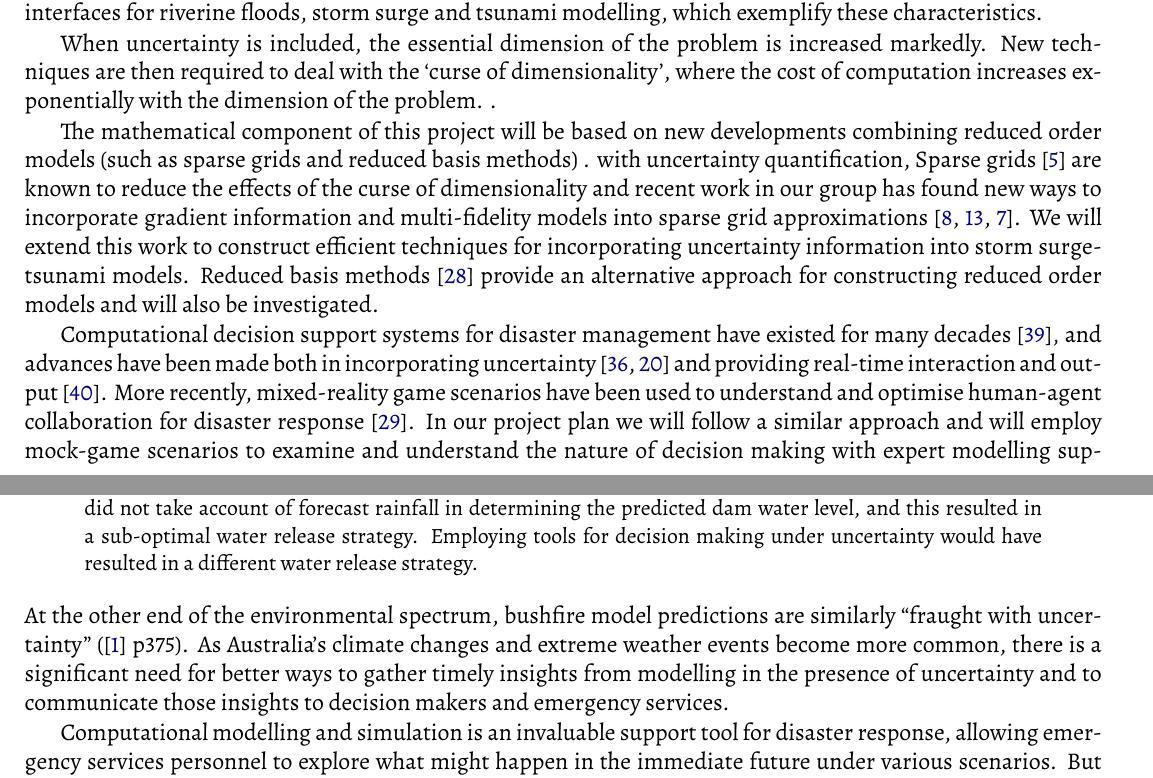
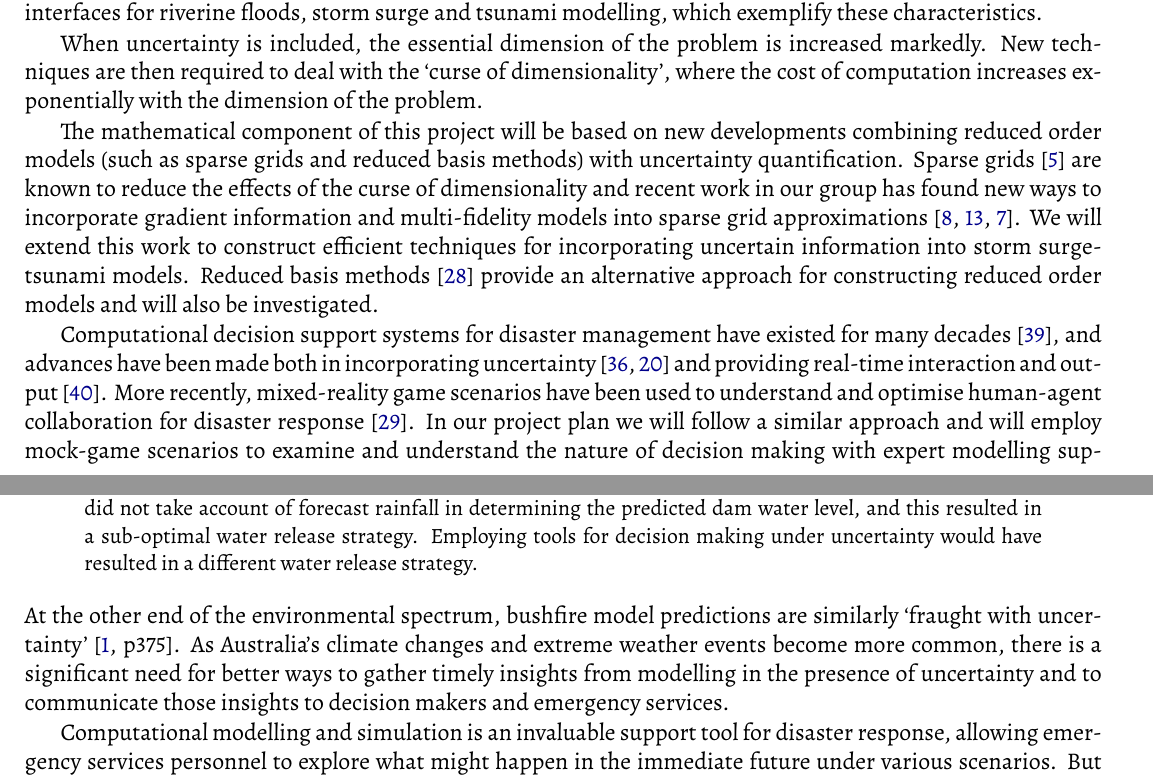
Before and after one commit to benswift/dp17-uq, a LaTeX document (dp17-uq.tex, which reads aimsBackground.tex, researchProject.tex): two parts of pages 1 and 2 of 10, joined at a grey line, cut so that both start at the same text. Compiled offline with XeLaTeX.

Commit message:
typos in researchProject

```diff
--- a/aimsBackground.tex
+++ b/aimsBackground.tex
@@ -62,19 +62,19 @@ essential dimension of the problem is increased markedly.
 New techniques are then required to deal with the
 `curse of dimensionality', where
 the cost of computation increases exponentially with the dimension of
-the problem. .
+the problem.
 
 The mathematical component of this project will be based on new
 developments combining reduced order models
-(such as sparse grids and reduced basis methods) .
-with uncertainty quantification,
+(such as sparse grids and reduced basis methods)
+with uncertainty quantification.
 Sparse grids~\parencite{BungartzGriebel2004} are known to
 reduce the effects of the curse of dimensionality and
 recent work in our group has found new ways to incorporate gradient
 information and multi-fidelity models into sparse grid
 approximations~\parencite{deBaarHarding2015,Jakeman2015,deBaarRDM2015}.
 We will extend this work to construct efficient techniques
-for incorporating uncertainty information into
+for incorporating uncertain  information into
 storm surge-tsunami models.
 Reduced basis
 methods~\parencite{quarteroni2015reduced} provide an
--- a/researchProject.tex
+++ b/researchProject.tex
@@ -32,8 +32,8 @@ the floods, \cite{vandenhonert2011} concluded:
   Employing tools for decision making under uncertainty would have
   resulted in a different water release strategy.} At the other end of
 the environmental spectrum, bushfire model predictions are similarly
-\textquote[\cite{alexanderLimitations2013} p375]{fraught with
-  uncertainty}. As Australia's climate changes and extreme weather
+`fraught with uncertainty'~\cite[p375]{alexanderLimitations2013}.
+As Australia's climate changes and extreme weather
 events become more common, there is a significant need for better ways
 to gather timely insights from modelling in the presence of
 uncertainty and to communicate those insights to decision makers and
```
